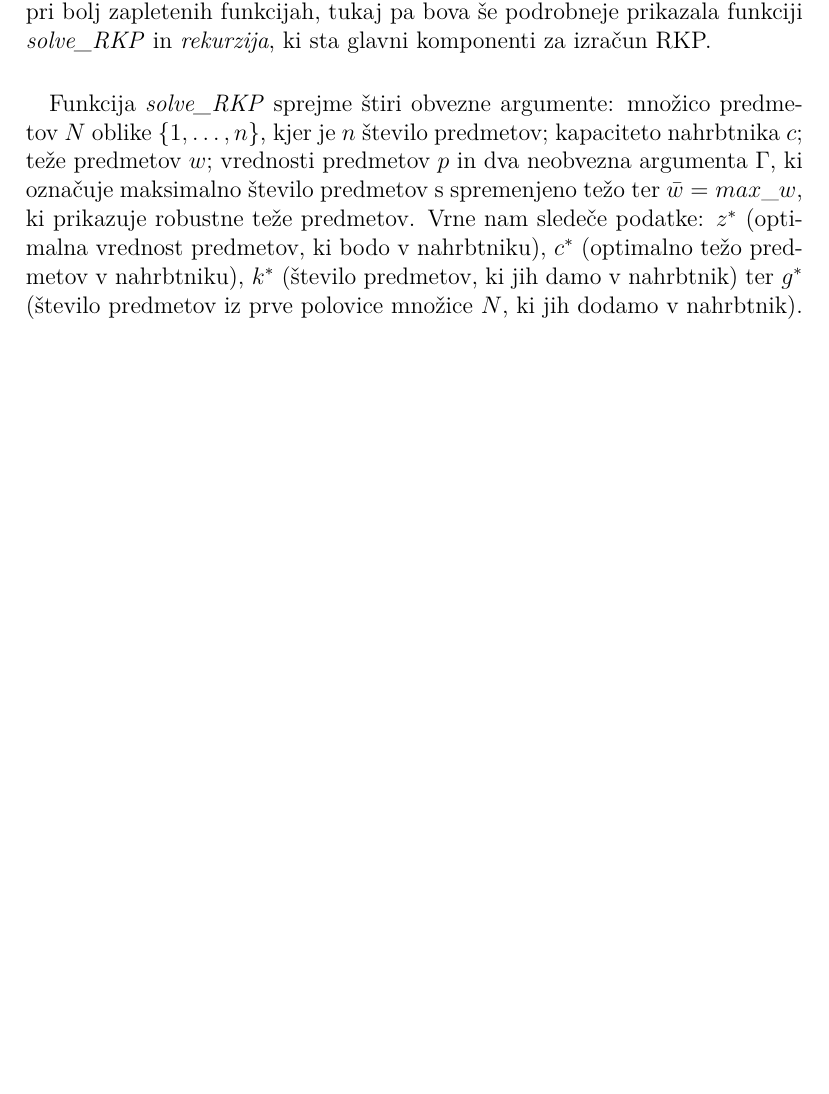
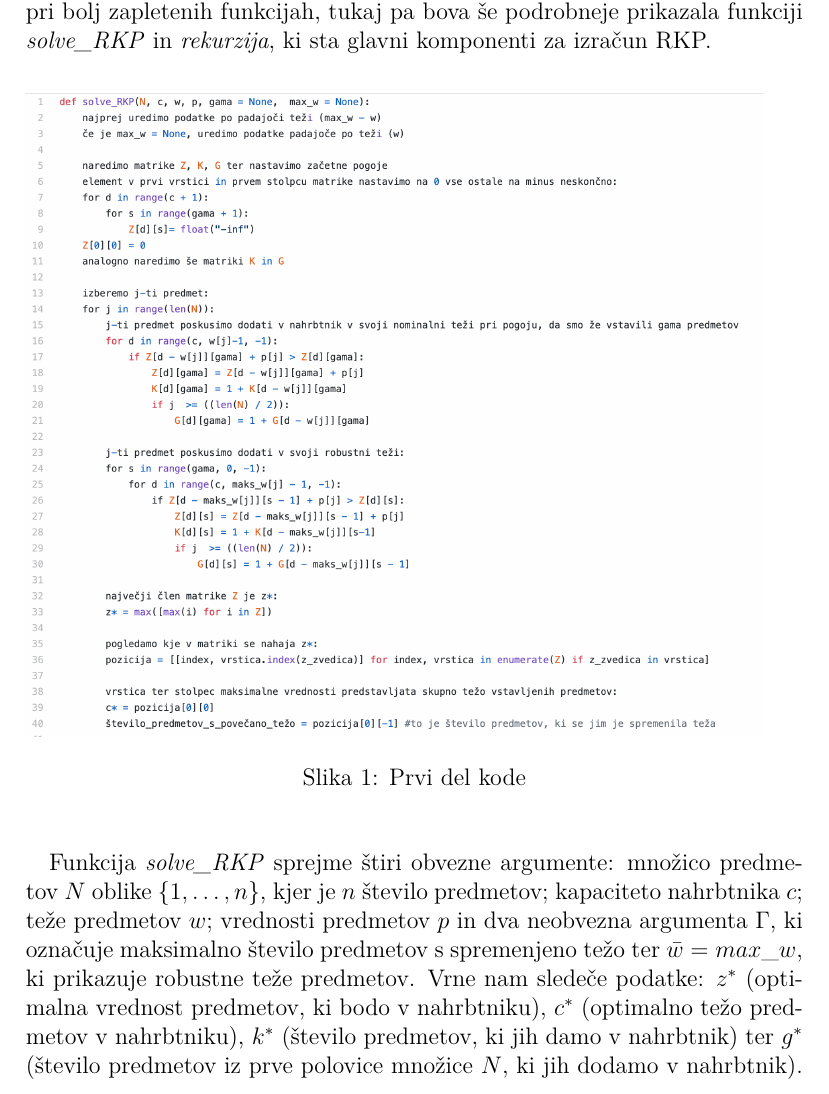
Before and after one commit to evababnik/FP-projekt-, a LaTeX document (poročilo/procilo.tex): part of page 6 of 7 before the commit and part of page 6 of 8 after it, cut so that both start at the same text, the shorter picture padded with empty space. Compiled offline with pdfLaTeX.

Commit message:
Malo spremenjena datoteka

```diff
--- a/poročilo/procilo.tex
+++ b/poročilo/procilo.tex
@@ -154,6 +154,13 @@ dosegli večjo težo.
 V prilogi sva dodala kodo napisano v \textit{pythonu}, ki je ustrezno komentirana pri bolj zapletenih
 funkcijah, tukaj pa bova še podrobneje prikazala funkciji \textit{solve\_RKP} in \textit{rekurzija}, ki sta glavni komponenti
 za izračun RKP.
+\medskip
+
+\begin{figure}[hb!]
+    \includegraphics[width=13cm]{opis_kode1.png}
+    \caption{Prvi del kode}
+    \label{fig:koda1}
+\end{figure}
 \paragraph{}
 Funkcija \textit{solve\_RKP} sprejme štiri obvezne argumente: množico predmetov $N$ oblike
 $\{1, \dots, n\}$, kjer je $n$ število predmetov; kapaciteto nahrbtnika $c$; teže predmetov $w$; vrednosti predmetov $p$ in dva neobvezna
```
Also changed, not shown: poročilo/opis_kode1.png (added), poročilo/procilo.pdf, poročilo/procilo.tex (2 more changed lines), 8 other files.
